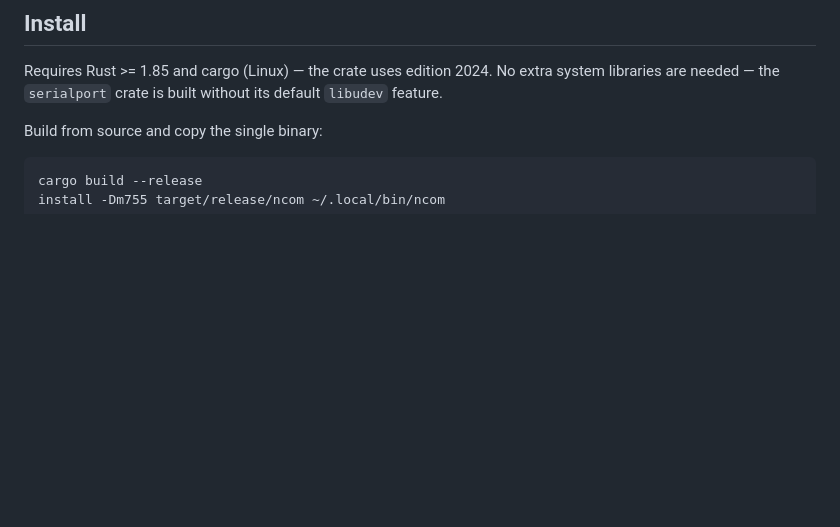
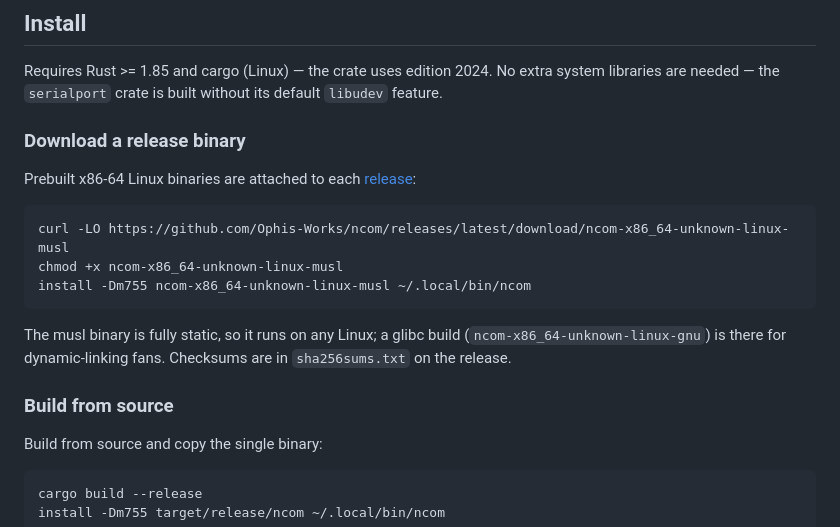
Before and after one commit to Ophis-Works/ncom, a Markdown page: README.md, the part around the change. Drawn GitHub-style; blank space fills up the shorter version.

Commit message:
readme: document installing from release binaries

````diff
--- a/README.md
+++ b/README.md
@@ -51,6 +51,23 @@ Line insert mode with the input bar and block cursor:
 Requires Rust >= 1.85 and cargo (Linux) — the crate uses edition 2024. No
 extra system libraries are needed — the `serialport` crate is built without
 its default `libudev` feature.
+
+### Download a release binary
+
+Prebuilt x86-64 Linux binaries are attached to each
+[release](https://github.com/Ophis-Works/ncom/releases/latest):
+
+```sh
+curl -LO https://github.com/Ophis-Works/ncom/releases/latest/download/ncom-x86_64-unknown-linux-musl
+chmod +x ncom-x86_64-unknown-linux-musl
+install -Dm755 ncom-x86_64-unknown-linux-musl ~/.local/bin/ncom
+```
+
+The musl binary is fully static, so it runs on any Linux; a glibc build
+(`ncom-x86_64-unknown-linux-gnu`) is there for dynamic-linking fans.
+Checksums are in `sha256sums.txt` on the release.
+
+### Build from source
 
 Build from source and copy the single binary:
 
````
